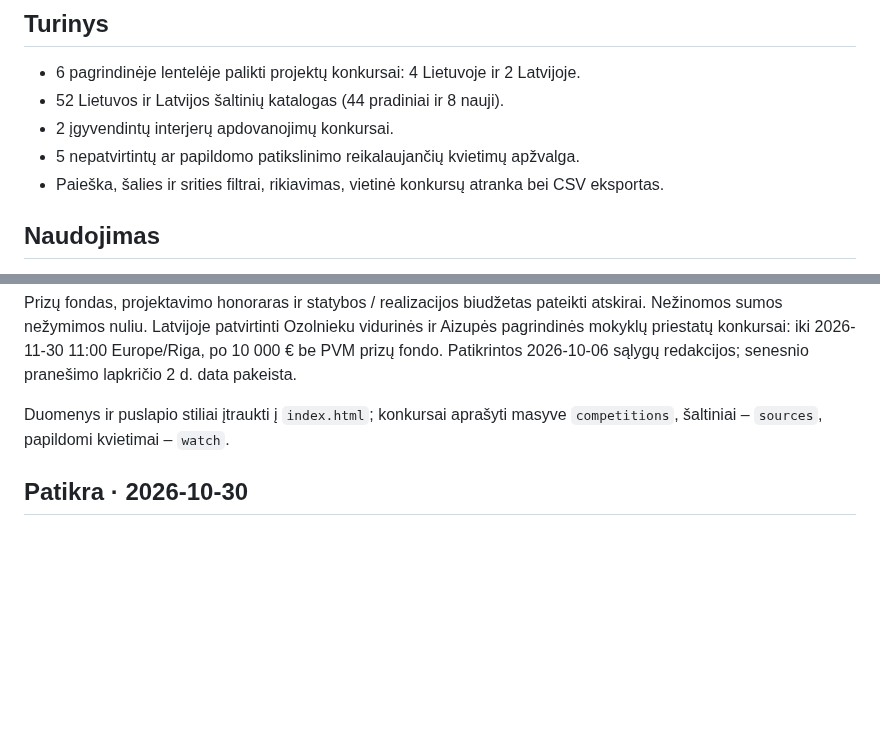
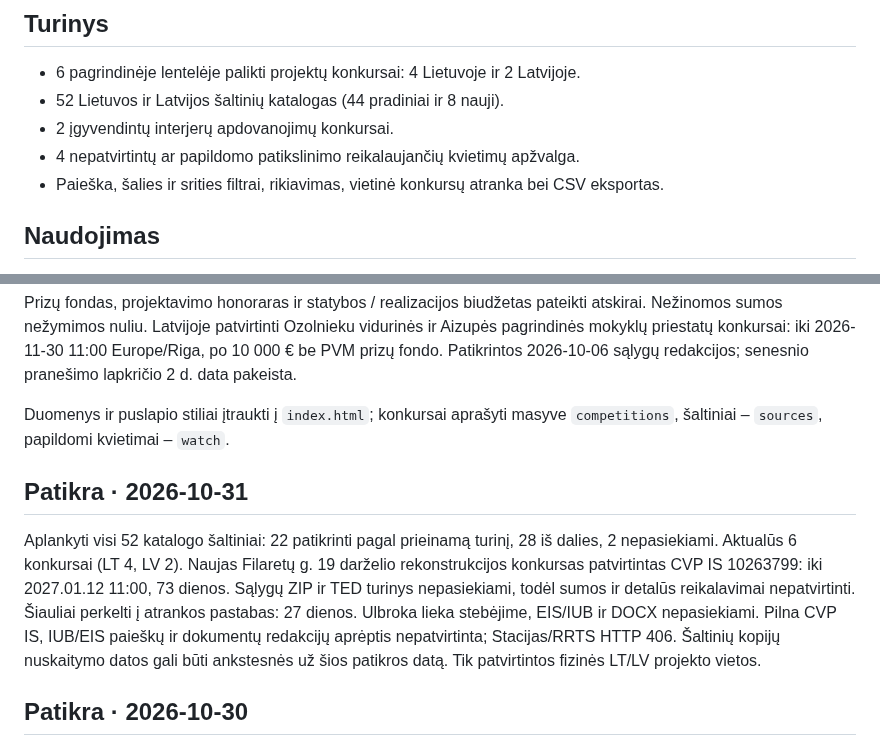
Before and after one commit to mikula8989/architecture-competitions-lt-lv, a Markdown page: README.md, 2 parts joined by grey strips. Drawn GitHub-style; blank space fills up the shorter version.

Commit message:
Document 2026-10-31 audit and four watch entries

```diff
--- a/README.md
+++ b/README.md
@@ -11,7 +11,7 @@ Lietuvos ir Latvijos architektūros bei urbanistikos konkursų apžvalga. Duomen
 - 6 pagrindinėje lentelėje palikti projektų konkursai: 4 Lietuvoje ir 2 Latvijoje.
 - 52 Lietuvos ir Latvijos šaltinių katalogas (44 pradiniai ir 8 nauji).
 - 2 įgyvendintų interjerų apdovanojimų konkursai.
-- 5 nepatvirtintų ar papildomo patikslinimo reikalaujančių kvietimų apžvalga.
+- 4 nepatvirtintų ar papildomo patikslinimo reikalaujančių kvietimų apžvalga.
 - Paieška, šalies ir srities filtrai, rikiavimas, vietinė konkursų atranka bei CSV eksportas.
 
 ## Naudojimas
@@ -25,6 +25,10 @@ Tai momentinė apžvalga, o ne automatiškai atnaujinamas registras. Prie kiekvi
 Prizų fondas, projektavimo honoraras ir statybos / realizacijos biudžetas pateikti atskirai. Nežinomos sumos nežymimos nuliu. Latvijoje patvirtinti Ozolnieku vidurinės ir Aizupės pagrindinės mokyklų priestatų konkursai: iki 2026-11-30 11:00 Europe/Riga, po 10 000 € be PVM prizų fondo. Patikrintos 2026-10-06 sąlygų redakcijos; senesnio pranešimo lapkričio 2 d. data pakeista.
 
 Duomenys ir puslapio stiliai įtraukti į `index.html`; konkursai aprašyti masyve `competitions`, šaltiniai – `sources`, papildomi kvietimai – `watch`.
+
+## Patikra · 2026-10-31
+
+Aplankyti visi 52 katalogo šaltiniai: 22 patikrinti pagal prieinamą turinį, 28 iš dalies, 2 nepasiekiami. Aktualūs 6 konkursai (LT 4, LV 2). Naujas Filaretų g. 19 darželio rekonstrukcijos konkursas patvirtintas CVP IS 10263799: iki 2027.01.12 11:00, 73 dienos. Sąlygų ZIP ir TED turinys nepasiekiami, todėl sumos ir detalūs reikalavimai nepatvirtinti. Šiauliai perkelti į atrankos pastabas: 27 dienos. Ulbroka lieka stebėjime, EIS/IUB ir DOCX nepasiekiami. Pilna CVP IS, IUB/EIS paieškų ir dokumentų redakcijų aprėptis nepatvirtinta; Stacijas/RRTS HTTP 406. Šaltinių kopijų nuskaitymo datos gali būti ankstesnės už šios patikros datą. Tik patvirtintos fizinės LT/LV projekto vietos.
 
 ## Patikra · 2026-10-30
 
```
Also changed, not shown: other parts of README.md (+1 -1 lines).
